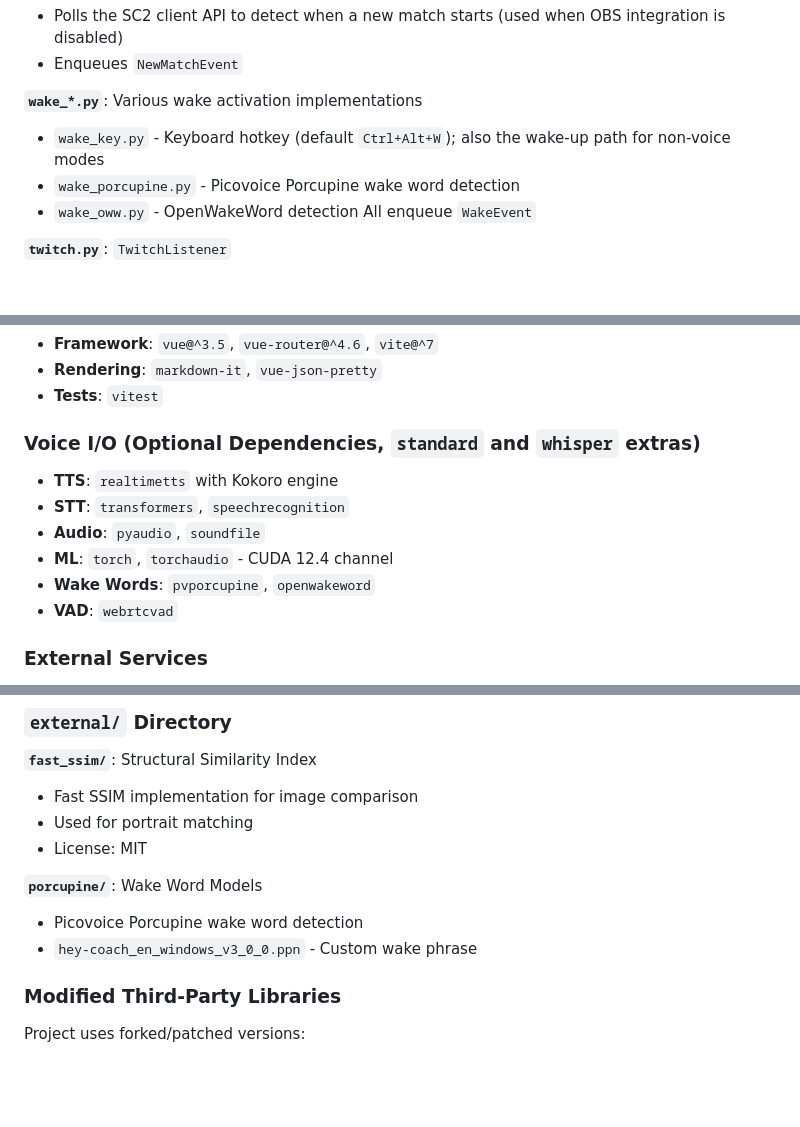
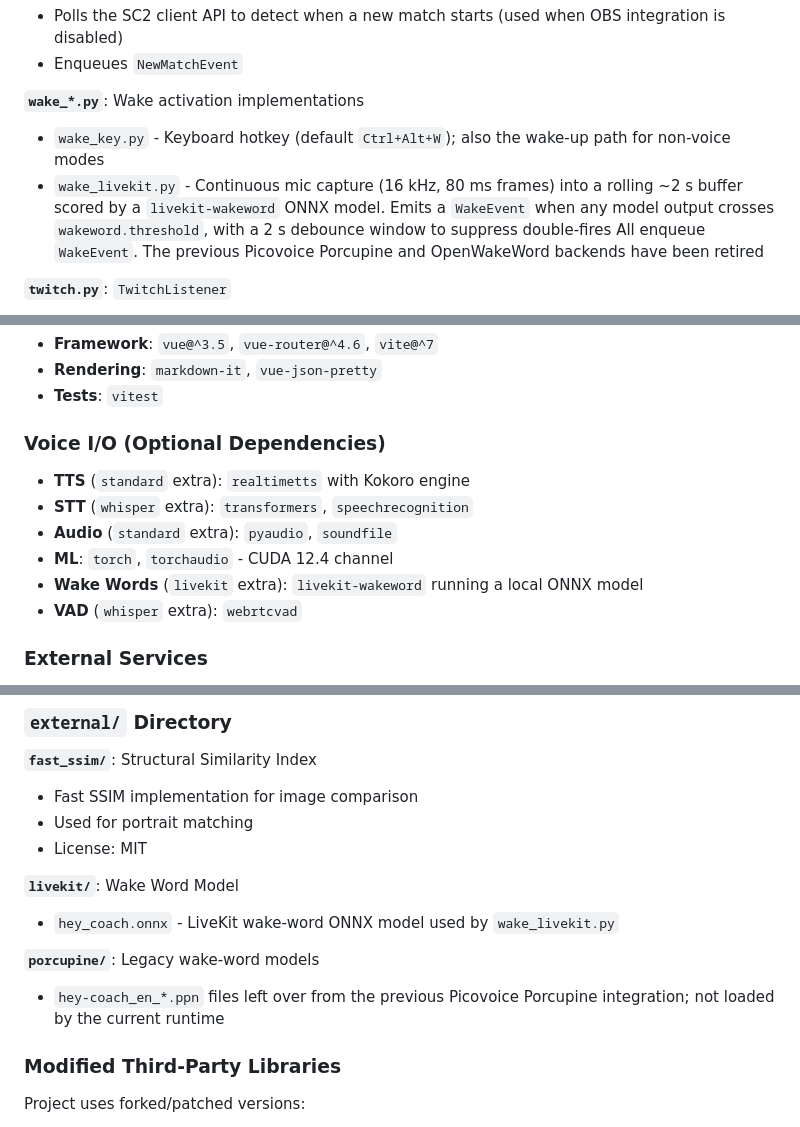
Before and after one commit to manuelseeger/sc2-ai-coach, a Markdown page: docs/architecture.md, 3 parts joined by grey strips. Rendered like a GitHub page; blank space fills up the shorter version.

```diff
--- a/docs/architecture.md
+++ b/docs/architecture.md
@@ -293,11 +293,10 @@ All listeners conform to the `LiveEventListener` Protocol (`start`/`stop`/`join`
 - Polls the SC2 client API to detect when a new match starts (used when OBS integration is disabled)
 - Enqueues `NewMatchEvent`
 
-**`wake_*.py`**: Various wake activation implementations
+**`wake_*.py`**: Wake activation implementations
 - `wake_key.py` - Keyboard hotkey (default `Ctrl+Alt+W`); also the wake-up path for non-voice modes
-- `wake_porcupine.py` - Picovoice Porcupine wake word detection
-- `wake_oww.py` - OpenWakeWord detection
-All enqueue `WakeEvent`
+- `wake_livekit.py` - Continuous mic capture (16 kHz, 80 ms frames) into a rolling ~2 s buffer scored by a `livekit-wakeword` ONNX model. Emits a `WakeEvent` when any model output crosses `wakeword.threshold`, with a 2 s debounce window to suppress double-fires
+All enqueue `WakeEvent`. The previous Picovoice Porcupine and OpenWakeWord backends have been retired
 
 **`twitch.py`**: `TwitchListener`
 - Uses `twitchAPI` for EventSub websocket
@@ -768,13 +767,13 @@ Authoritative version pins live in `pyproject.toml`. The lists below are grouped
 - **Rendering**: `markdown-it`, `vue-json-pretty`
 - **Tests**: `vitest`
 
-### Voice I/O (Optional Dependencies, `standard` and `whisper` extras)
-- **TTS**: `realtimetts` with Kokoro engine
-- **STT**: `transformers`, `speechrecognition`
-- **Audio**: `pyaudio`, `soundfile`
+### Voice I/O (Optional Dependencies)
+- **TTS** (`standard` extra): `realtimetts` with Kokoro engine
+- **STT** (`whisper` extra): `transformers`, `speechrecognition`
+- **Audio** (`standard` extra): `pyaudio`, `soundfile`
 - **ML**: `torch`, `torchaudio` - CUDA 12.4 channel
-- **Wake Words**: `pvporcupine`, `openwakeword`
-- **VAD**: `webrtcvad`
+- **Wake Words** (`livekit` extra): `livekit-wakeword` running a local ONNX model
+- **VAD** (`whisper` extra): `webrtcvad`
 
 ### External Services
 - **Battle.net**: `blizzardapi2`
@@ -995,9 +998,11 @@ Default unit coverage runs offline with the `fake_openai` Responses client; inte
 - Used for portrait matching
 - License: MIT
 
-**`porcupine/`**: Wake Word Models
-- Picovoice Porcupine wake word detection
-- `hey-coach_en_windows_v3_0_0.ppn` - Custom wake phrase
+**`livekit/`**: Wake Word Model
+- `hey_coach.onnx` - LiveKit wake-word ONNX model used by `wake_livekit.py`
+
+**`porcupine/`**: Legacy wake-word models
+- `hey-coach_en_*.ppn` files left over from the previous Picovoice Porcupine integration; not loaded by the current runtime
 
 ### Modified Third-Party Libraries
 Project uses forked/patched versions:
```
Also changed, not shown: other parts of docs/architecture.md (+5 -1 lines).
